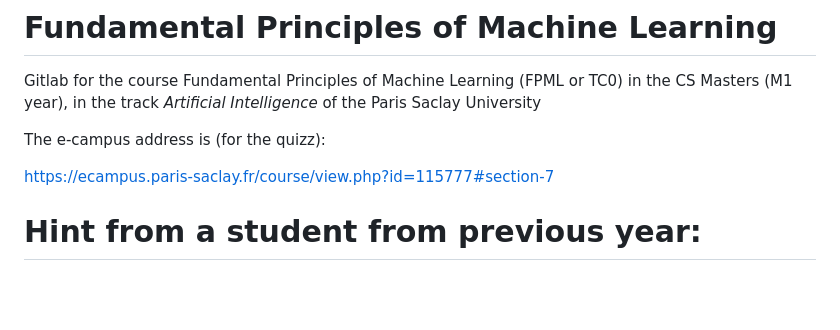
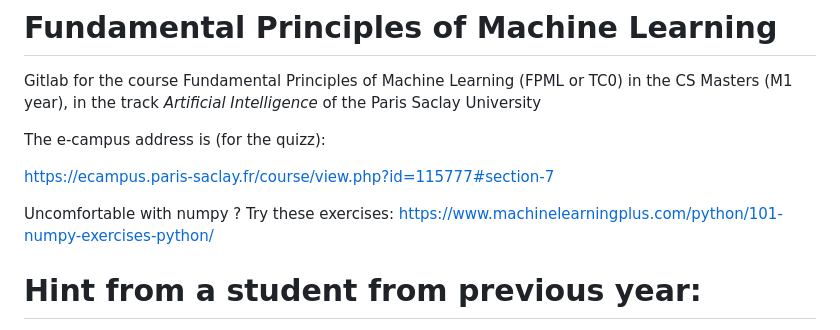
Before and after one commit to petkokp/m1-fpml, a Markdown page: README.md, the part around the change. GitHub-like rendering; blank space fills up the shorter version.

```diff
--- a/README.md
+++ b/README.md
@@ -5,6 +5,10 @@ Gitlab for the course Fundamental Principles of Machine Learning (FPML or TC0) i
 The e-campus address is (for the quizz):
 
 https://ecampus.paris-saclay.fr/course/view.php?id=115777#section-7
+
+
+Uncomfortable with numpy ? Try these exercises:
+https://www.machinelearningplus.com/python/101-numpy-exercises-python/
 
 
 # Hint from a student from previous year:
```
